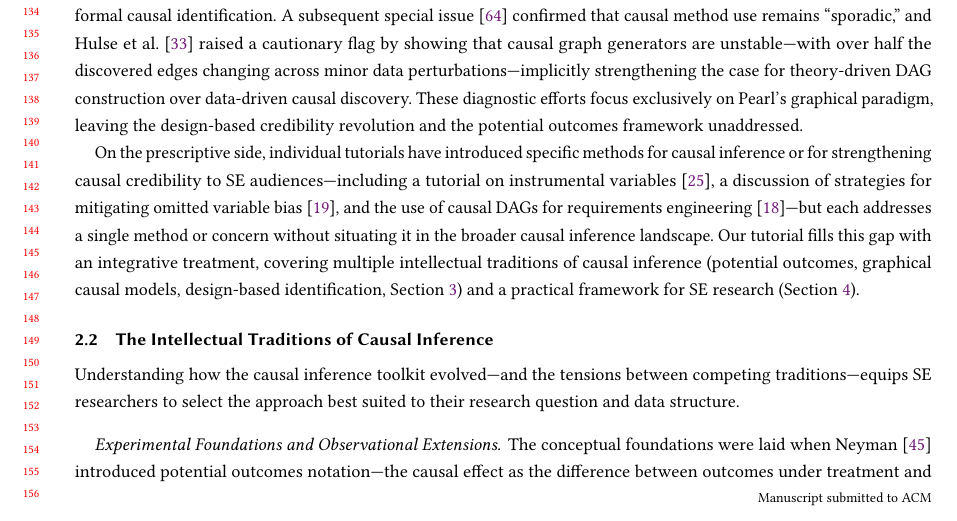
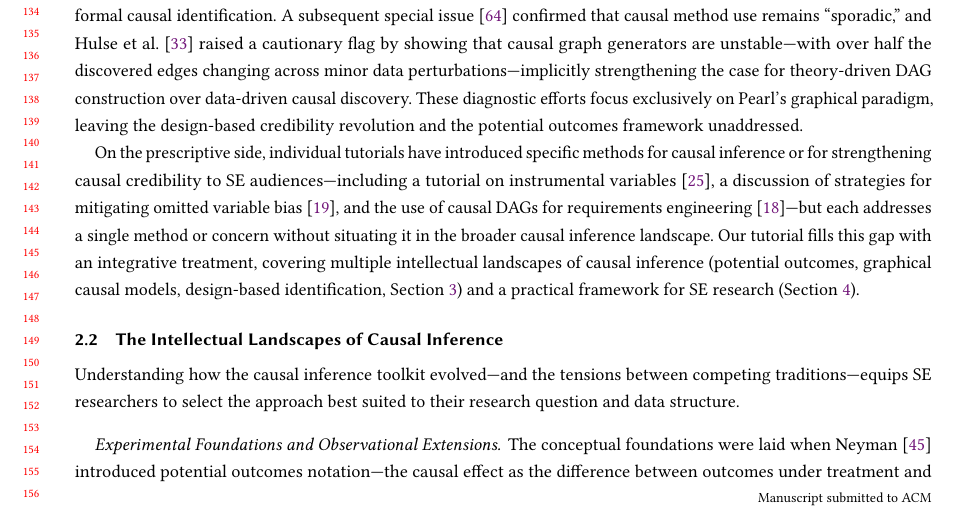
Before and after one commit to hehao98/CausalityInSE, a LaTeX paper (paper/main.tex): part of page 3 of 18, cut so that both start at the same text. Compiled offline with pdfLaTeX.

Commit message:
Copyediting from OverLeaf

```diff
--- a/paper/main.tex
+++ b/paper/main.tex
@@ -162,9 +162,9 @@ A subsequent special issue~\cite{journals/infsof/SiebertTGWKS25} confirmed that
 These diagnostic efforts focus exclusively on Pearl's graphical paradigm, leaving the design-based credibility revolution and the potential outcomes framework unaddressed.
 
 On the prescriptive side, individual tutorials have introduced specific methods for causal inference or for strengthening causal credibility to SE audiences---including a tutorial on instrumental variables~\cite{DBLP:journals/tosem/GrafVlachyW24}, a discussion of strategies for mitigating omitted variable bias~\cite{DBLP:journals/corr/abs-2501-17026}, and the use of causal DAGs for requirements engineering~\cite{DBLP:journals/corr/abs-2511-03875}---but each addresses a single method or concern without situating it in the broader causal inference landscape.
-Our tutorial fills this gap with an integrative treatment, covering multiple intellectual traditions of causal inference (potential outcomes, graphical causal models, design-based identification, Section~\ref{sec:primer}) and a practical framework for SE research (Section~\ref{sec:framework}).
+Our tutorial fills this gap with an integrative treatment, covering multiple intellectual landscapes of causal inference (potential outcomes, graphical causal models, design-based identification, Section~\ref{sec:primer}) and a practical framework for SE research (Section~\ref{sec:framework}).
 
-\subsection{The Intellectual Traditions of Causal Inference}
+\subsection{The Intellectual Landscapes of Causal Inference}
 \label{sec:bg-traditions}
 
 Understanding how the causal inference toolkit evolved---and the tensions between competing traditions---equips SE researchers to select the approach best suited to their research question and data structure.
```
